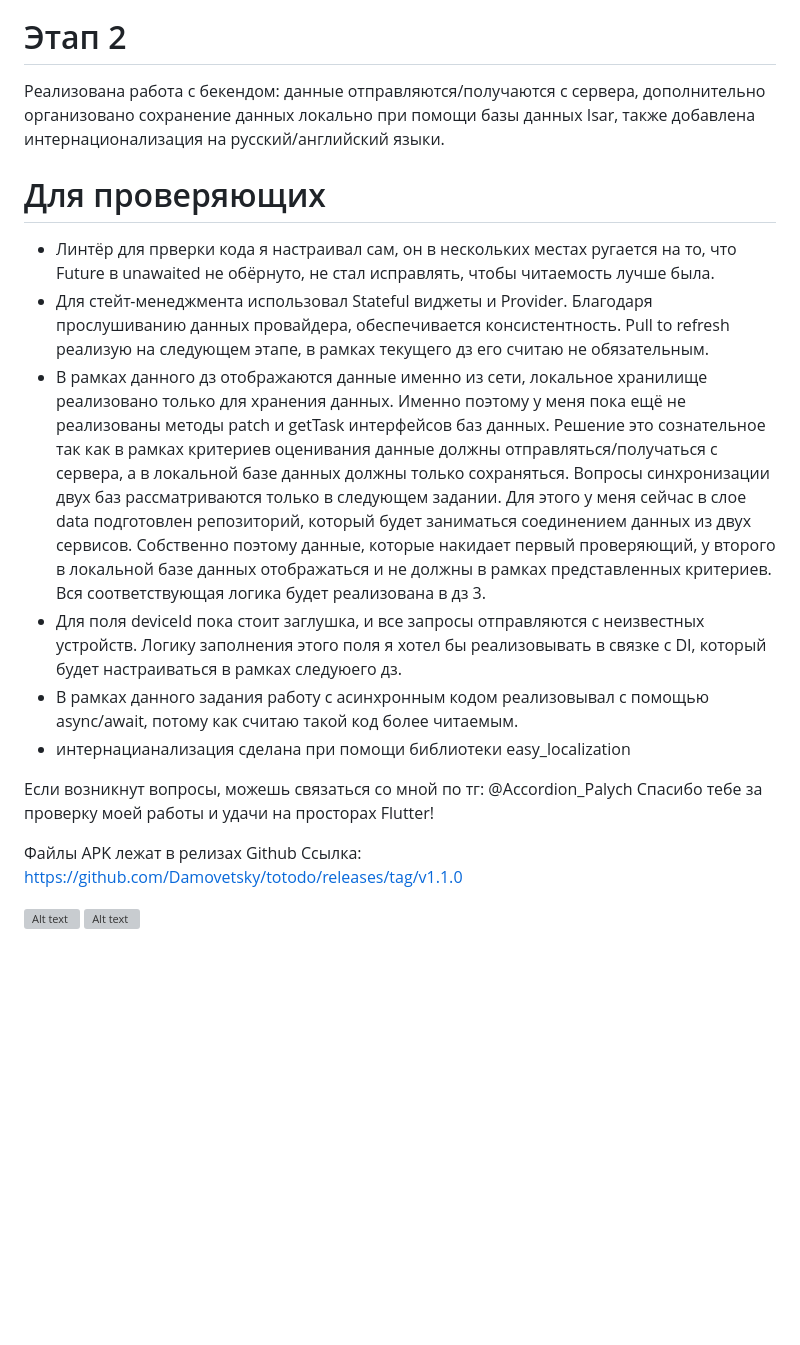
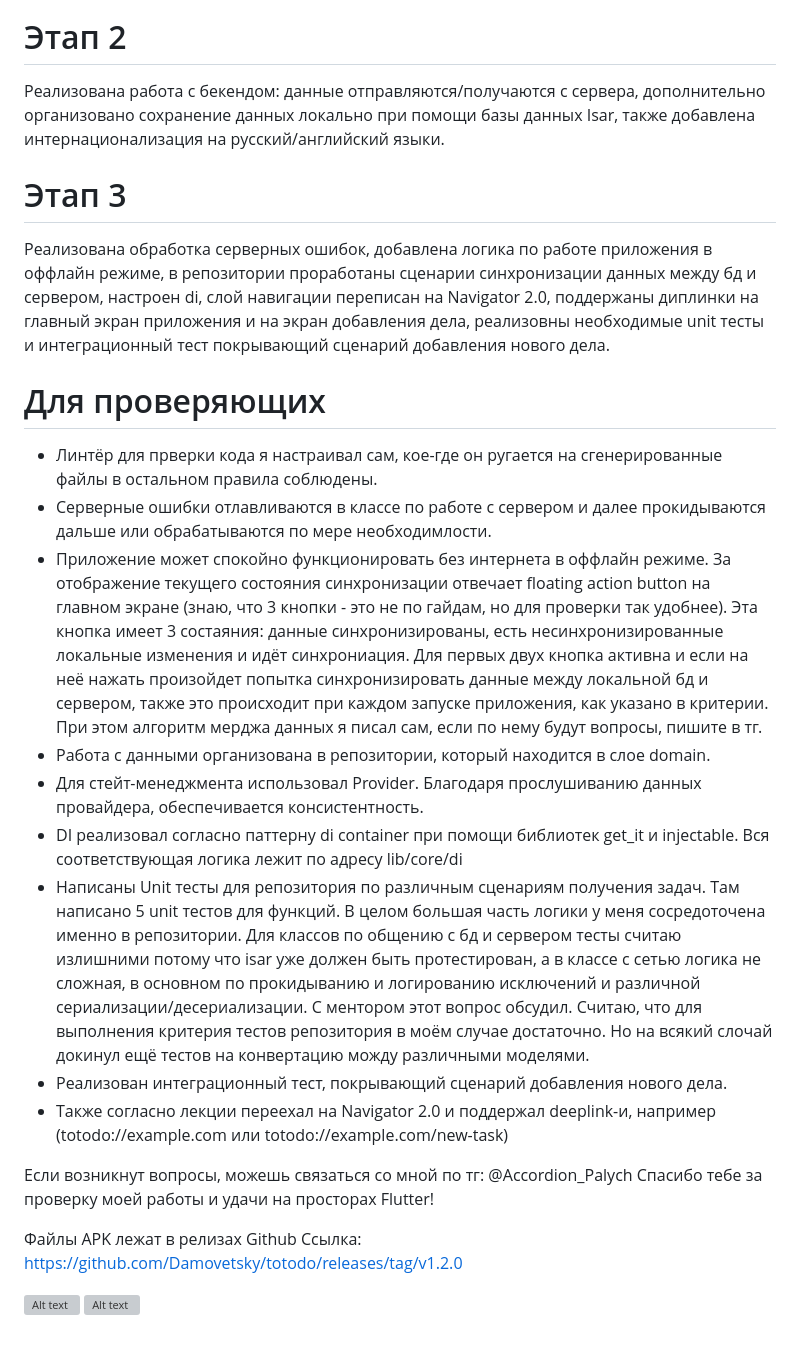
Before and after one commit to Damovetsky/totodo, a Markdown page: README.md, the part around the change. GitHub-like rendering; blank space fills up the shorter version; grey boxes are pictures that could not be loaded.

```diff
--- a/README.md
+++ b/README.md
@@ -8,20 +8,26 @@
 # Этап 2
 Реализована работа с бекендом: данные отправляются/получаются с сервера, дополнительно организовано сохранение данных локально при помощи базы данных Isar, также добавлена интернационализация на русский/английский языки.
 
+# Этап 3
+Реализована обработка серверных ошибок, добавлена логика по работе приложения в оффлайн режиме, в репозитории проработаны сценарии синхронизации данных между бд и сервером, настроен di, слой навигации переписан на Navigator 2.0, поддержаны диплинки на главный экран приложения и на экран добавления дела, реализовны необходимые unit тесты и интеграционный тест покрывающий сценарий добавления нового дела.
+
 # Для проверяющих
-* Линтёр для прверки кода я настраивал сам, он в нескольких местах ругается на то, что Future в unawaited не обёрнуто, не стал исправлять, чтобы читаемость лучше была.
-* Для стейт-менеджмента использовал Stateful виджеты и Provider. Благодаря прослушиванию данных провайдера, обеспечивается консистентность. Pull to refresh реализую на следующем этапе, в рамках текущего дз его считаю не обязательным.
-* В рамках данного дз отображаются данные именно из сети, локальное хранилище реализовано только для хранения данных. Именно поэтому у меня пока ещё не реализованы методы patch и getTask интерфейсов баз данных. Решение это сознательное так как в рамках критериев оценивания данные должны отправляться/получаться с сервера, а в локальной базе данных должны только сохраняться. Вопросы синхронизации двух баз рассматриваются только в следующем задании. Для этого у меня сейчас в слое data подготовлен репозиторий, который будет заниматься соединением данных из двух сервисов. Собственно поэтому данные, которые накидает первый проверяющий, у второго в локальной базе данных отображаться и не должны в рамках представленных критериев. Вся соответствующая логика будет реализована в дз 3.
-* Для поля deviceId пока стоит заглушка, и все запросы отправляются с неизвестных устройств. Логику заполнения этого поля я хотел бы реализовывать в связке с DI, который будет настраиваться в рамках следуюего дз.
-* В рамках данного задания работу с асинхронным кодом реализовывал с помощью async/await, потому как считаю такой код более читаемым.
-* интернацианализация сделана при помощи библиотеки easy_localization
+* Линтёр для прверки кода я настраивал сам, кое-где он ругается на сгенерированные файлы в остальном правила соблюдены.
+* Серверные ошибки отлавливаются в классе по работе с сервером и далее прокидываются дальше или обрабатываются по мере необходимлости.
+* Приложение может спокойно функционировать без интернета в оффлайн режиме. За отображение текущего состояния синхронизации отвечает floating action button на главном экране (знаю, что 3 кнопки - это не по гайдам, но для проверки так удобнее). Эта кнопка имеет 3 состаяния: данные синхронизированы, есть несинхронизированные локальные изменения и идёт синхрониация. Для первых двух кнопка активна и если на неё нажать произойдет попытка синхронизировать данные между локальной бд и сервером, также это происходит при каждом запуске приложения, как указано в критерии. При этом алгоритм мерджа данных я писал сам, если по нему будут вопросы, пишите в тг.
+* Работа с данными организована в репозитории, который находится в слое domain.
+* Для стейт-менеджмента использовал Provider. Благодаря прослушиванию данных провайдера, обеспечивается консистентность.
+* DI реализовал согласно паттерну di container при помощи библиотек get_it и injectable. Вся соответствующая логика лежит по адресу lib/core/di
+* Написаны Unit тесты для репозитория по различным сценариям получения задач. Там написано 5 unit тестов для функций. В целом большая часть логики у меня сосредоточена именно в репозитории. Для классов по общению с бд и сервером тесты считаю излишними потому что isar уже должен быть протестирован, а в классе с сетью логика не сложная, в основном по прокидыванию и логированию исключений и различной сериализации/десериализации. С ментором этот вопрос обсудил. Считаю, что для выполнения критерия тестов репозитория в моём случае достаточно. Но на всякий слочай докинул ещё тестов на конвертацию можду различными моделями.
+* Реализован интеграционный тест, покрывающий сценарий добавления нового дела.
+* Также согласно лекции переехал на Navigator 2.0 и поддержал deeplink-и, например (totodo://example.com или totodo://example.com/new-task)
 
 Если возникнут вопросы, можешь связаться со мной по тг: @Accordion_Palych
 Спасибо тебе за проверку моей работы и удачи на просторах Flutter!
 
 
 Файлы APK лежат в релизах Github
-Ссылка: https://github.com/Damovetsky/totodo/releases/tag/v1.1.0
+Ссылка: https://github.com/Damovetsky/totodo/releases/tag/v1.2.0
 
 ![Alt text](/screenshots/Tasks_screen.png?raw=true "Экран со всеми задачами")
 ![Alt text](/screenshots/Task_details_screen.png?raw=true "Экран редактирования/создания задачи")
```
